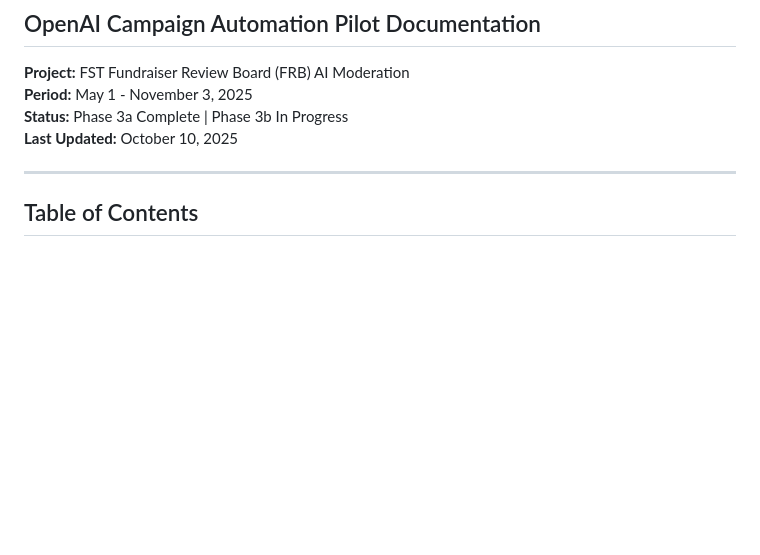
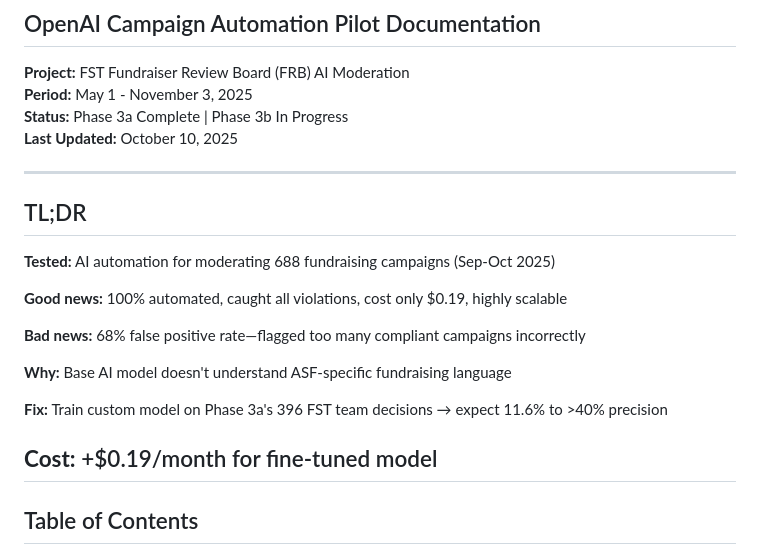
Before and after one commit to lucia-asf/ai-automation-pilot-dashboard, a Markdown page: pilot-doc - v1.1.md, the part around the change. GitHub-like rendering; blank space fills up the shorter version.

```diff
--- a/pilot-doc - v1.1.md
+++ b/pilot-doc - v1.1.md
@@ -6,6 +6,22 @@
 **Last Updated:** October 10, 2025
 
 ---
+
+## TL;DR
+
+**Tested:** AI automation for moderating 688 fundraising campaigns (Sep-Oct 2025)
+
+**Good news:** 100% automated, caught all violations, cost only $0.19, highly scalable
+
+**Bad news:** 68% false positive rate—flagged too many compliant campaigns incorrectly
+
+**Why:** Base AI model doesn't understand ASF-specific fundraising language
+
+**Fix:** Train custom model on Phase 3a's 396 FST team decisions → expect 11.6% to >40% precision
+
+**Cost:** +$0.19/month for fine-tuned model
+---
+
 ## Table of Contents
 
 1. [Executive Summary](#executive-summary)
```
